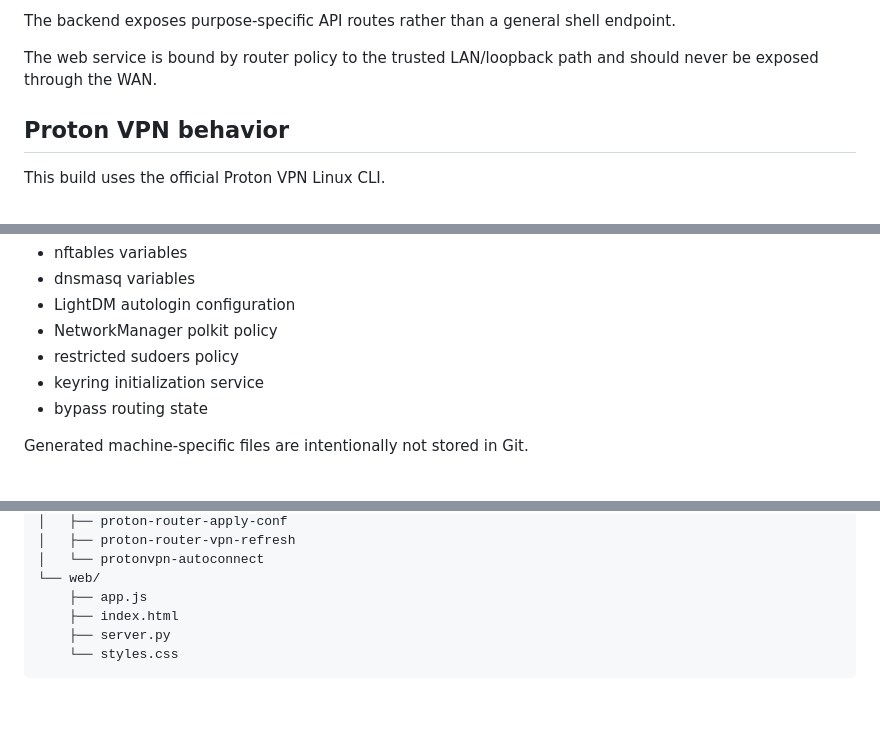
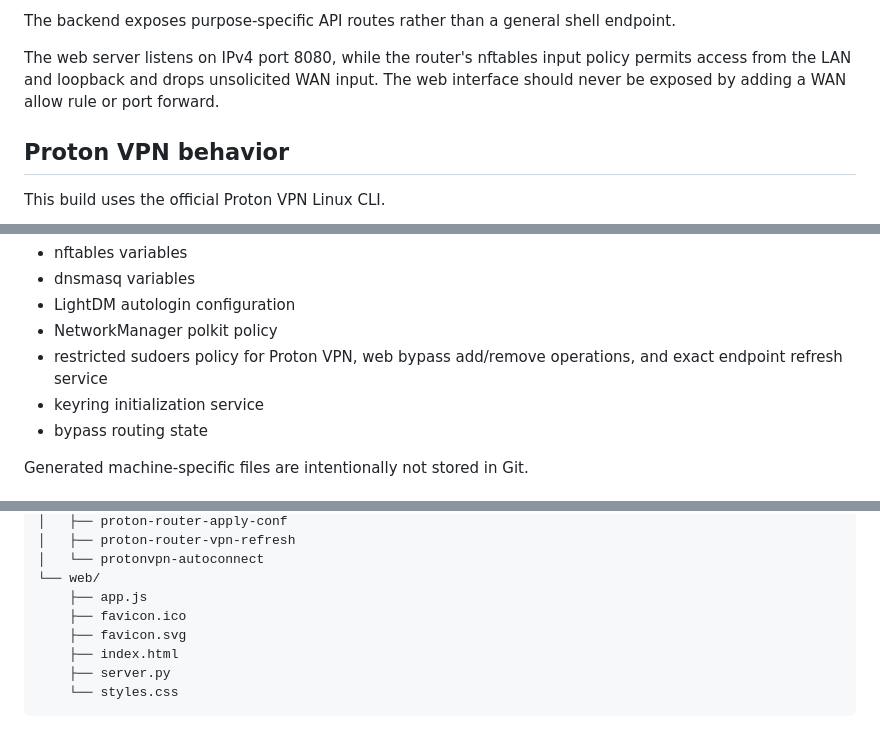
Before and after one commit to McDonald-Andrew/pi-router, a Markdown page: proton-router-v0.0.0/README.md, 3 parts joined by grey strips. GitHub-like rendering; blank space fills up the shorter version.

```diff
--- a/proton-router-v0.0.0/README.md
+++ b/proton-router-v0.0.0/README.md
@@ -211,7 +215,7 @@ The UI can:
 
 The backend exposes purpose-specific API routes rather than a general shell endpoint.
 
-The web service is bound by router policy to the trusted LAN/loopback path and should never be exposed through the WAN.
+The web server listens on IPv4 port 8080, while the router's nftables input policy permits access from the LAN and loopback and drops unsolicited WAN input. The web interface should never be exposed by adding a WAN allow rule or port forward.
 
 ## Proton VPN behavior
 
@@ -322,7 +326,7 @@ sudo proton-router-apply-conf
 - dnsmasq variables
 - LightDM autologin configuration
 - NetworkManager polkit policy
-- restricted sudoers policy
+- restricted sudoers policy for Proton VPN, web bypass add/remove operations, and exact endpoint refresh service
 - keyring initialization service
 - bypass routing state
 
@@ -412,6 +416,8 @@ WAN DHCP retries continue independently.
 │   └── protonvpn-autoconnect
 └── web/
     ├── app.js
+    ├── favicon.ico
+    ├── favicon.svg
     ├── index.html
     ├── server.py
     └── styles.css
```
Also changed, not shown: other parts of proton-router-v0.0.0/README.md (+6 -2 lines).
